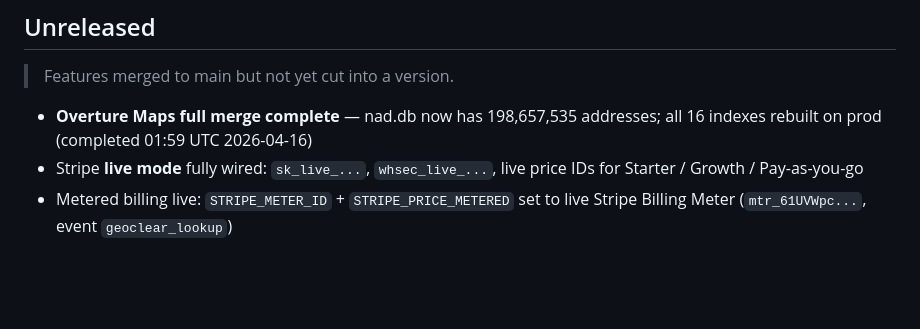
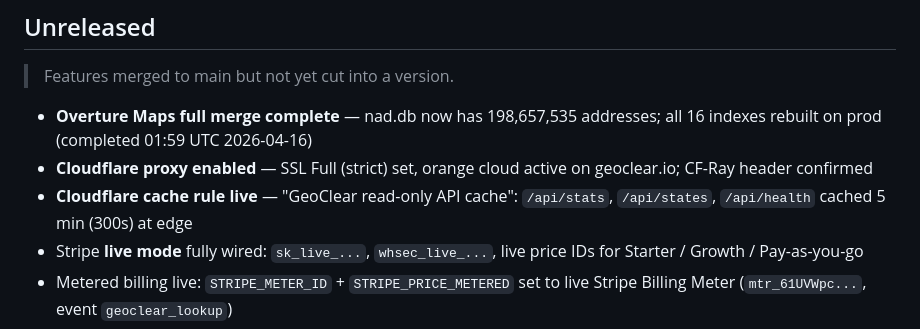
Before and after one commit to sriharkaur/geoclear, a Markdown page: RELEASES.md, the part around the change. Rendered like a GitHub page; blank space fills up the shorter version.

```diff
--- a/RELEASES.md
+++ b/RELEASES.md
@@ -11,6 +11,8 @@
 > Features merged to main but not yet cut into a version.
 
 - **Overture Maps full merge complete** — nad.db now has 198,657,535 addresses; all 16 indexes rebuilt on prod (completed 01:59 UTC 2026-04-16)
+- **Cloudflare proxy enabled** — SSL Full (strict) set, orange cloud active on geoclear.io; CF-Ray header confirmed
+- **Cloudflare cache rule live** — "GeoClear read-only API cache": `/api/stats`, `/api/states`, `/api/health` cached 5 min (300s) at edge
 - Stripe **live mode** fully wired: `sk_live_...`, `whsec_live_...`, live price IDs for Starter / Growth / Pay-as-you-go
 - Metered billing live: `STRIPE_METER_ID` + `STRIPE_PRICE_METERED` set to live Stripe Billing Meter (`mtr_61UVWpc...`, event `geoclear_lookup`)
 - Fix: metered tier checkout session omits `quantity` (required by Stripe for metered prices)
```
Also changed, not shown: QUEUE.md (+5 -14 lines).
